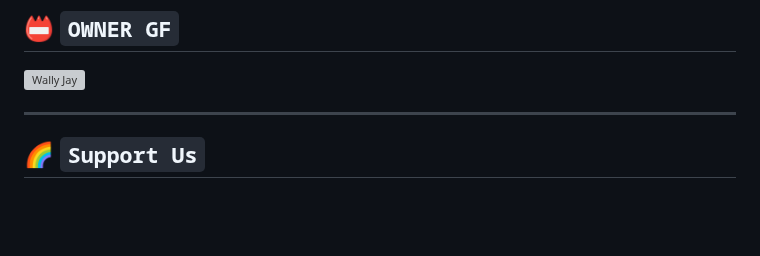
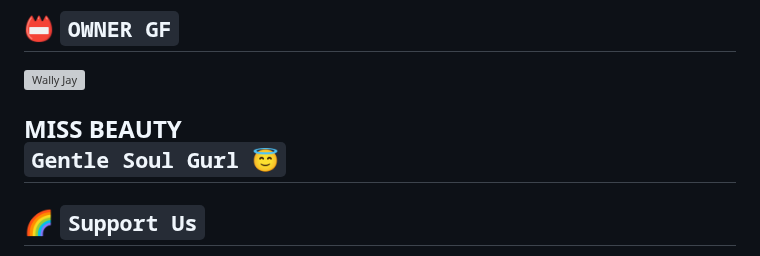
Before and after one commit to wallyjaytechh/WALLYJAYTECH-MD, a Markdown page: README.md, the part around the change. GitHub-like rendering; blank space fills up the shorter version; grey boxes are pictures that could not be loaded.

Commit message:
✌𝓦𝓐𝓛𝓛𝓨𝓙𝓐𝓨𝓣𝓔𝓒𝓗-𝓜𝓓✌

```diff
--- a/README.md
+++ b/README.md
@@ -213,6 +213,9 @@ NOW Deploy👇
 ## 📛 `OWNER GF`
 <a href="https://github.com/wallyjaytechh"><img src="https://i.ibb.co/vXy48KM/photo-2024-11-01-16-34-39.jpg" width="250" height="250" alt="Wally Jay"/></a>
 
+**MISS BEAUTY**
+<br>
+`Gentle Soul Gurl 😇`
 -------
 
 ## 🌈 `Support Us`
```
